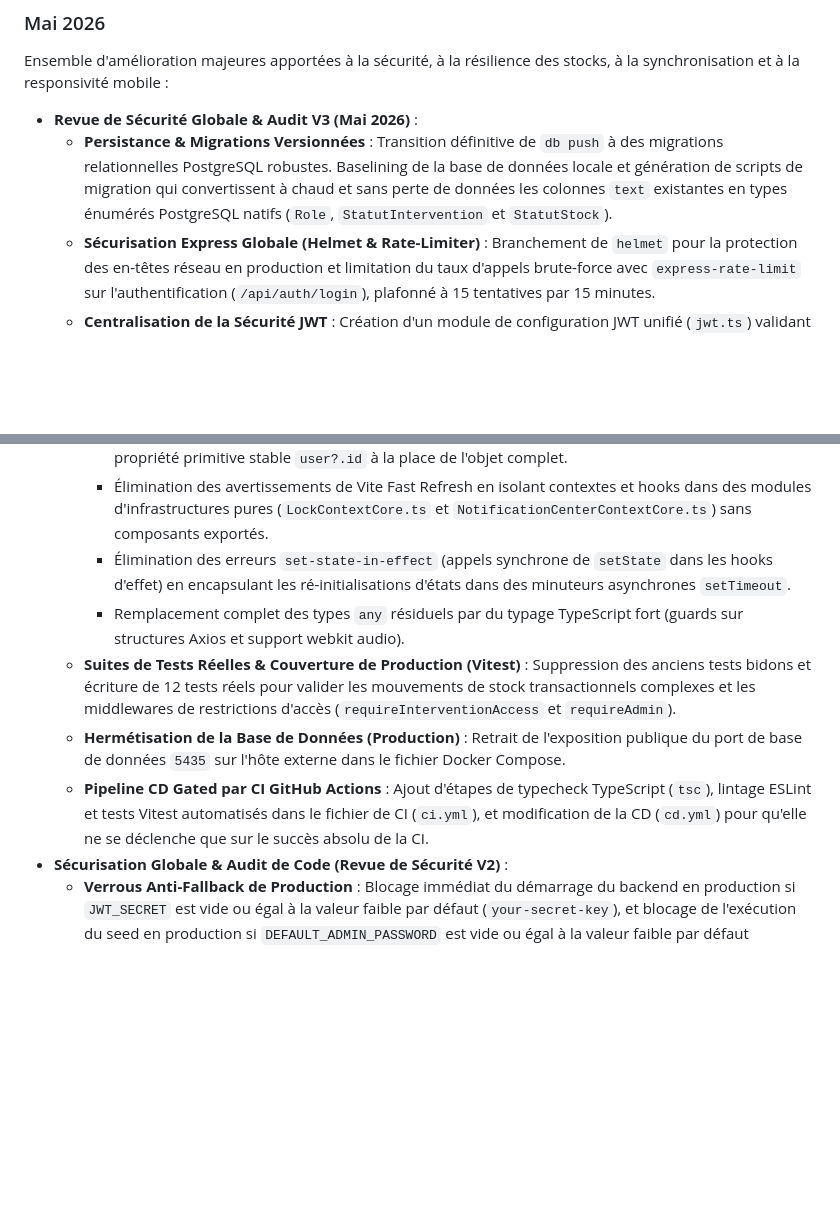
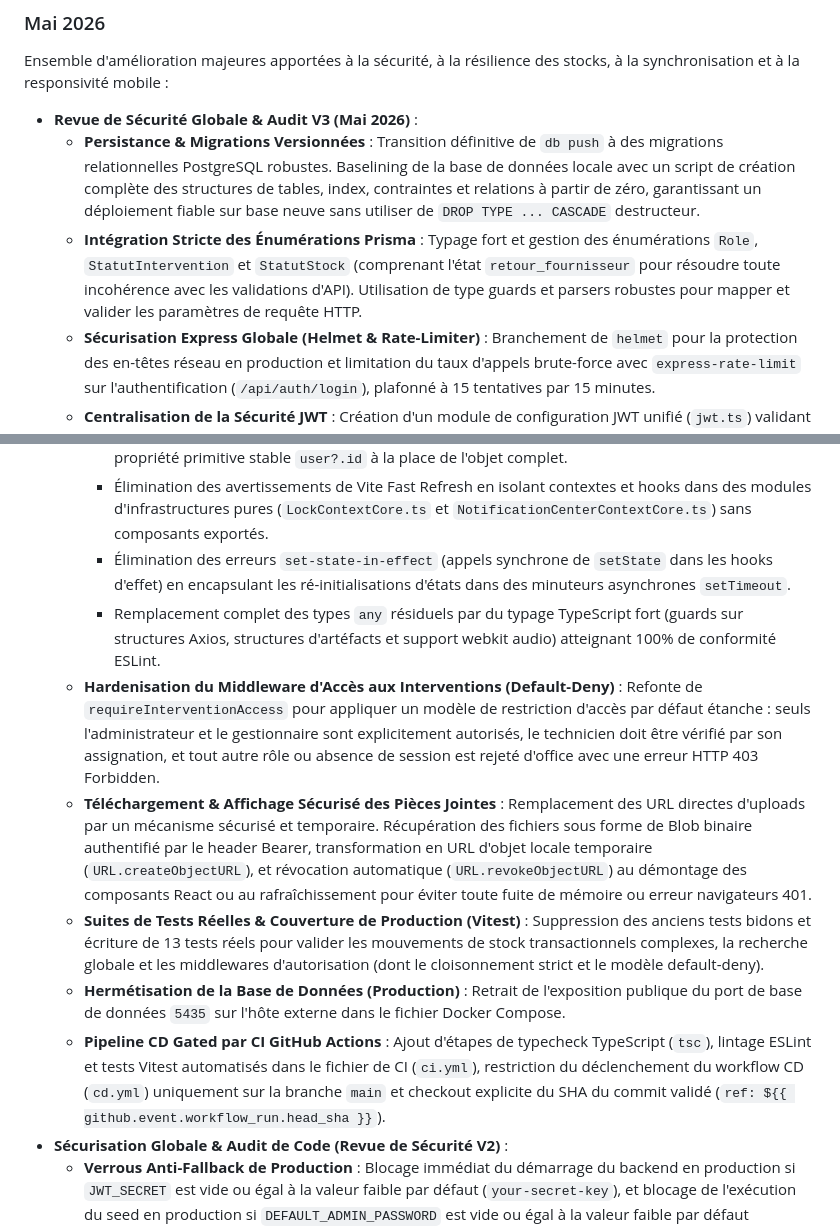
Before and after one commit to PHONE-TIC/TelcoManager, a Markdown page: README.md, 2 parts joined by grey strips. Drawn GitHub-style; blank space fills up the shorter version.

Commit message:
docs: update README with secure upload blob, default-deny access controls, and complete baseline migrations

```diff
--- a/README.md
+++ b/README.md
@@ -188,17 +188,20 @@ npm test
 Ensemble d'amélioration majeures apportées à la sécurité, à la résilience des stocks, à la synchronisation et à la responsivité mobile :
 
 - **Revue de Sécurité Globale & Audit V3 (Mai 2026)** :
-  * **Persistance & Migrations Versionnées** : Transition définitive de `db push` à des migrations relationnelles PostgreSQL robustes. Baselining de la base de données locale et génération de scripts de migration qui convertissent à chaud et sans perte de données les colonnes `text` existantes en types énumérés PostgreSQL natifs (`Role`, `StatutIntervention` et `StatutStock`).
+  * **Persistance & Migrations Versionnées** : Transition définitive de `db push` à des migrations relationnelles PostgreSQL robustes. Baselining de la base de données locale avec un script de création complète des structures de tables, index, contraintes et relations à partir de zéro, garantissant un déploiement fiable sur base neuve sans utiliser de `DROP TYPE ... CASCADE` destructeur.
+  * **Intégration Stricte des Énumérations Prisma** : Typage fort et gestion des énumérations `Role`, `StatutIntervention` et `StatutStock` (comprenant l'état `retour_fournisseur` pour résoudre toute incohérence avec les validations d'API). Utilisation de type guards et parsers robustes pour mapper et valider les paramètres de requête HTTP.
   * **Sécurisation Express Globale (Helmet & Rate-Limiter)** : Branchement de `helmet` pour la protection des en-têtes réseau en production et limitation du taux d'appels brute-force avec `express-rate-limit` sur l'authentification (`/api/auth/login`), plafonné à 15 tentatives par 15 minutes.
   * **Centralisation de la Sécurité JWT** : Création d'un module de configuration JWT unifié (`jwt.ts`) validant les variables d'environnement au boot et crashant l'application en production si le secret d'authentification reste sur le fallback faible par défaut.
   * **Résolution Totale des Erreurs de Linter ESLint (0 erreur, 0 warning)** :
     - Stabilisation des cycles de re-rendu infinis causés par `useAuth` dans les contexts React en ciblant la propriété primitive stable `user?.id` à la place de l'objet complet.
     - Élimination des avertissements de Vite Fast Refresh en isolant contextes et hooks dans des modules d'infrastructures pures (`LockContextCore.ts` et `NotificationCenterContextCore.ts`) sans composants exportés.
     - Élimination des erreurs `set-state-in-effect` (appels synchrone de `setState` dans les hooks d'effet) en encapsulant les ré-initialisations d'états dans des minuteurs asynchrones `setTimeout`.
-    - Remplacement complet des types `any` résiduels par du typage TypeScript fort (guards sur structures Axios et support webkit audio).
-  * **Suites de Tests Réelles & Couverture de Production (Vitest)** : Suppression des anciens tests bidons et écriture de 12 tests réels pour valider les mouvements de stock transactionnels complexes et les middlewares de restrictions d'accès (`requireInterventionAccess` et `requireAdmin`).
+    - Remplacement complet des types `any` résiduels par du typage TypeScript fort (guards sur structures Axios, structures d'artéfacts et support webkit audio) atteignant 100% de conformité ESLint.
+  * **Hardenisation du Middleware d'Accès aux Interventions (Default-Deny)** : Refonte de `requireInterventionAccess` pour appliquer un modèle de restriction d'accès par défaut étanche : seuls l'administrateur et le gestionnaire sont explicitement autorisés, le technicien doit être vérifié par son assignation, et tout autre rôle ou absence de session est rejeté d'office avec une erreur HTTP 403 Forbidden.
+  * **Téléchargement & Affichage Sécurisé des Pièces Jointes** : Remplacement des URL directes d'uploads par un mécanisme sécurisé et temporaire. Récupération des fichiers sous forme de Blob binaire authentifié par le header Bearer, transformation en URL d'objet locale temporaire (`URL.createObjectURL`), et révocation automatique (`URL.revokeObjectURL`) au démontage des composants React ou au rafraîchissement pour éviter toute fuite de mémoire ou erreur navigateurs 401.
+  * **Suites de Tests Réelles & Couverture de Production (Vitest)** : Suppression des anciens tests bidons et écriture de 13 tests réels pour valider les mouvements de stock transactionnels complexes, la recherche globale et les middlewares d'autorisation (dont le cloisonnement strict et le modèle default-deny).
   * **Hermétisation de la Base de Données (Production)** : Retrait de l'exposition publique du port de base de données `5435` sur l'hôte externe dans le fichier Docker Compose.
-  * **Pipeline CD Gated par CI GitHub Actions** : Ajout d'étapes de typecheck TypeScript (`tsc`), lintage ESLint et tests Vitest automatisés dans le fichier de CI (`ci.yml`), et modification de la CD (`cd.yml`) pour qu'elle ne se déclenche que sur le succès absolu de la CI.
+  * **Pipeline CD Gated par CI GitHub Actions** : Ajout d'étapes de typecheck TypeScript (`tsc`), lintage ESLint et tests Vitest automatisés dans le fichier de CI (`ci.yml`), restriction du déclenchement du workflow CD (`cd.yml`) uniquement sur la branche `main` et checkout explicite du SHA du commit validé (`ref: ${{ github.event.workflow_run.head_sha }}`).
 - **Sécurisation Globale & Audit de Code (Revue de Sécurité V2)** :
   * **Verrous Anti-Fallback de Production** : Blocage immédiat du démarrage du backend en production si `JWT_SECRET` est vide ou égal à la valeur faible par défaut (`your-secret-key`), et blocage de l'exécution du seed en production si `DEFAULT_ADMIN_PASSWORD` est vide ou égal à la valeur faible par défaut (`admin123`).
   * **Middleware Anti-Zombie JWT** : Contrôle d'activité et de rôles en temps réel à chaque requête REST/SSE en base de données, bloquant immédiatement les utilisateurs désactivés ou rétrogradés.
```
